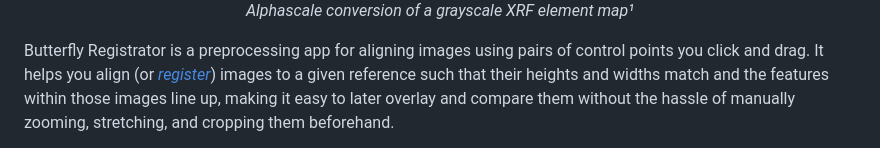
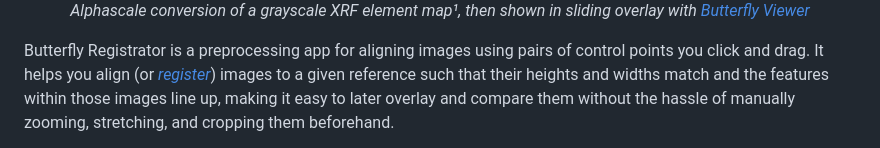
Before and after one commit to olive-groves/butterfly_registrator, a Markdown page: README.md, the part around the change printed below. Rendered like a GitHub page.

```diff
--- a/README.md
+++ b/README.md
@@ -27,5 +23,5 @@
   <br />
-  <i>Alphascale conversion of a grayscale XRF element map¹</i>
+  <i>Alphascale conversion of a grayscale XRF element map¹, then shown in sliding overlay with <a href="https://github.com/olive-groves/butterfly_viewer">Butterfly Viewer</a></i>
 </p>
 
 Butterfly Registrator is a preprocessing app for aligning images using pairs of control points you click and drag. It helps you align (or [*register*](https://olive-groves.github.io/butterfly_registrator/butterfly_registrator.html#how-does-registration-work)) images to a given reference such that their heights and widths match and the features within those images line up, making it easy to later overlay and compare them without the hassle of manually zooming, stretching, and cropping them beforehand.
```
Also changed, not shown: other parts of README.md (+2 -6 lines).
